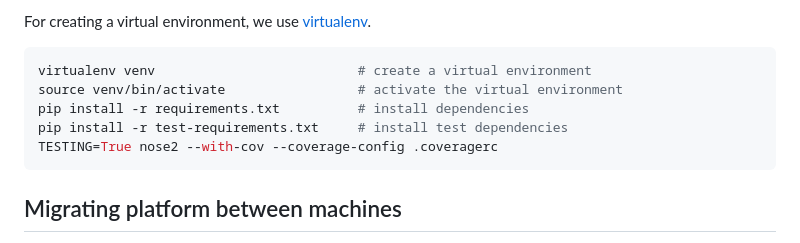
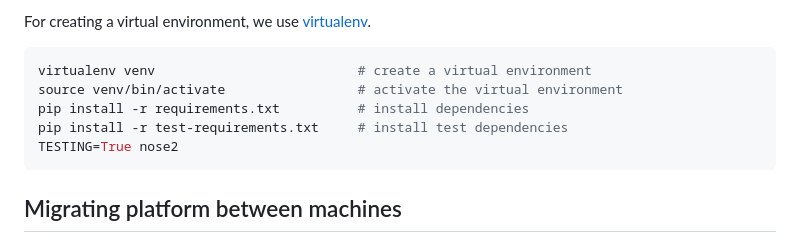
Before and after one commit to CCExtractor/sample-platform, a Markdown page: README.md, the part around the change. Rendered like a GitHub page.

Commit message:
Fix local testing command's documentation
Signed-off-by: Tarun Arora <tarun.arora.030402@gmail.com>

````diff
--- a/README.md
+++ b/README.md
@@ -97,7 +97,7 @@ virtualenv venv                          # create a virtual environment
 source venv/bin/activate                 # activate the virtual environment
 pip install -r requirements.txt          # install dependencies
 pip install -r test-requirements.txt     # install test dependencies
-TESTING=True nose2 --with-cov --coverage-config .coveragerc
+TESTING=True nose2
 ```
 
 ## Migrating platform between machines
````
